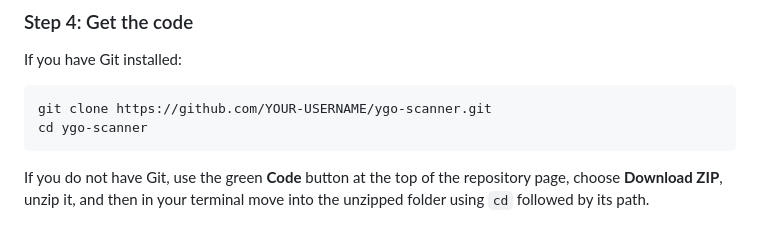
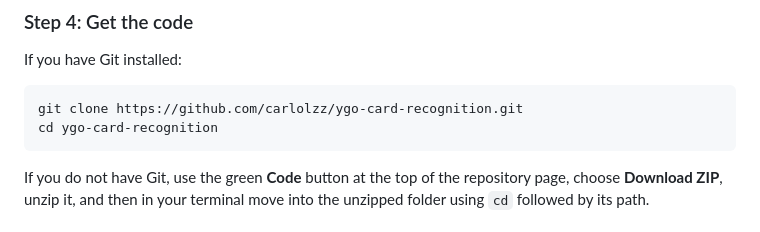
Before and after one commit to carlolzz/ygo-card-scanner, a Markdown page: README.md, the part around the change. Drawn GitHub-style.

Commit message:
Point the clone command at the real repository
Co-Authored-By: Claude Opus 5 <noreply@anthropic.com>

````diff
--- a/README.md
+++ b/README.md
@@ -122,8 +122,8 @@ usually tells you exactly what to run to fix it.
 If you have Git installed:
 
 ```
-git clone https://github.com/YOUR-USERNAME/ygo-scanner.git
-cd ygo-scanner
+git clone https://github.com/carlolzz/ygo-card-recognition.git
+cd ygo-card-recognition
 ```
 
 If you do not have Git, use the green **Code** button at the top of the
````
